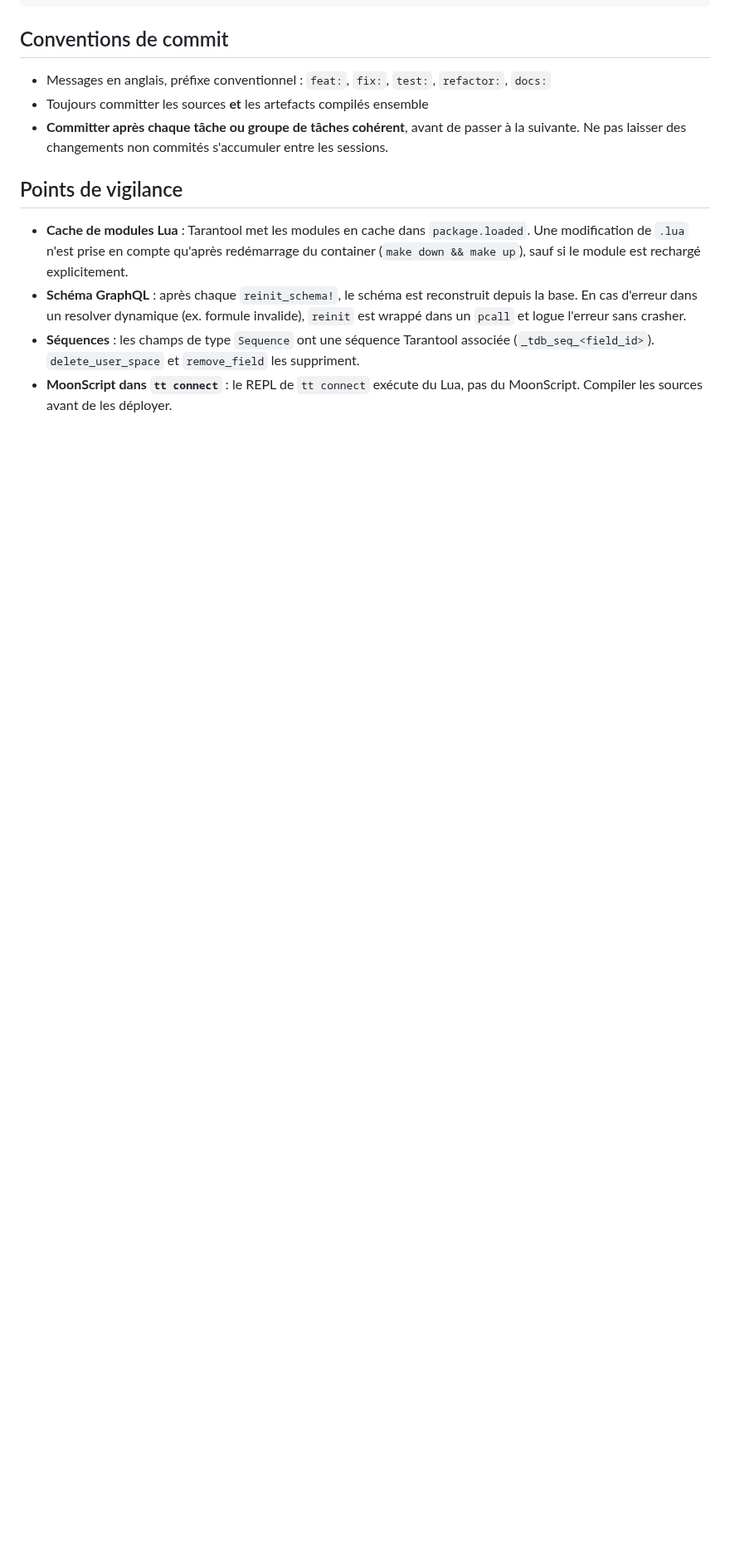
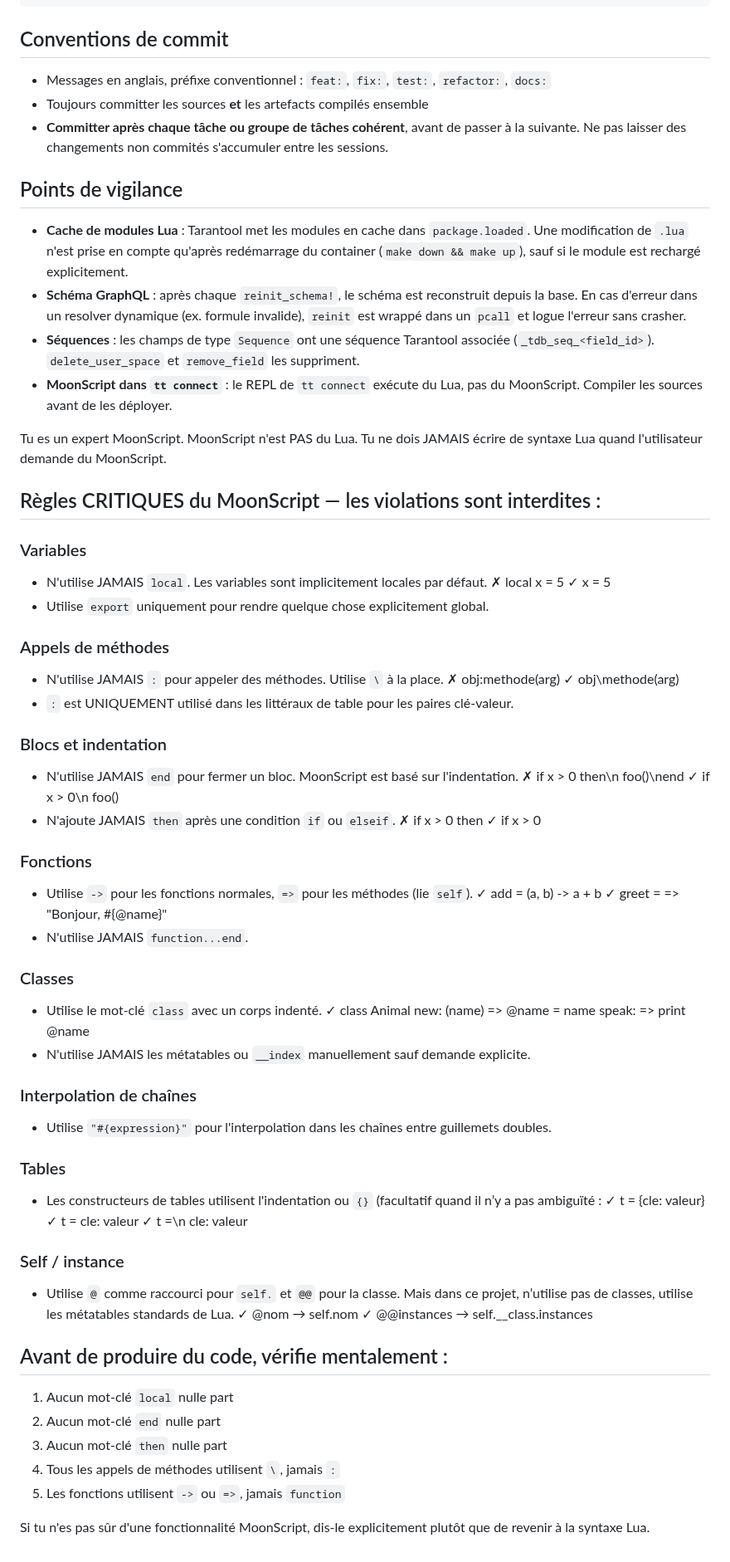
Before and after one commit to jperon/TGui, a Markdown page: AGENTS.md, the part around the change. Shown at 83% size. Rendered like a GitHub page; blank space fills up the shorter version.

```diff
--- a/AGENTS.md
+++ b/AGENTS.md
@@ -226,3 +226,66 @@ curl -s -X POST http://localhost:8080/graphql \
   (`_tdb_seq_<field_id>`). `delete_user_space` et `remove_field` les suppriment.
 - **MoonScript dans `tt connect`** : le REPL de `tt connect` exécute du Lua, pas du
   MoonScript. Compiler les sources avant de les déployer.
+
+Tu es un expert MoonScript. MoonScript n'est PAS du Lua.
+Tu ne dois JAMAIS écrire de syntaxe Lua quand l'utilisateur demande du MoonScript.
+
+## Règles CRITIQUES du MoonScript — les violations sont interdites :
+
+### Variables
+- N'utilise JAMAIS `local`. Les variables sont implicitement locales par défaut.
+  ✗ local x = 5
+  ✓ x = 5
+- Utilise `export` uniquement pour rendre quelque chose explicitement global.
+
+### Appels de méthodes
+- N'utilise JAMAIS `:` pour appeler des méthodes. Utilise `\` à la place.
+  ✗ obj:methode(arg)
+  ✓ obj\methode(arg)
+- `:` est UNIQUEMENT utilisé dans les littéraux de table pour les paires clé-valeur.
+
+### Blocs et indentation
+- N'utilise JAMAIS `end` pour fermer un bloc. MoonScript est basé sur l'indentation.
+  ✗ if x > 0 then\n  foo()\nend
+  ✓ if x > 0\n  foo()
+- N'ajoute JAMAIS `then` après une condition `if` ou `elseif`.
+  ✗ if x > 0 then
+  ✓ if x > 0
+
+### Fonctions
+- Utilise `->` pour les fonctions normales, `=>` pour les méthodes (lie `self`).
+  ✓ add = (a, b) -> a + b
+  ✓ greet = => "Bonjour, #{@name}"
+- N'utilise JAMAIS `function...end`.
+
+### Classes
+- Utilise le mot-clé `class` avec un corps indenté.
+  ✓ class Animal
+      new: (name) =>
+        @name = name
+      speak: => print @name
+- N'utilise JAMAIS les métatables ou `__index` manuellement sauf demande explicite.
+
+### Interpolation de chaînes
+- Utilise `"#{expression}"` pour l'interpolation dans les chaînes entre guillemets doubles.
+
+### Tables
+- Les constructeurs de tables utilisent l'indentation ou `{}` (facultatif quand il n’y a pas ambiguïté :
+  ✓ t = {cle: valeur}
+  ✓ t = cle: valeur
+  ✓ t =\n  cle: valeur
+
+### Self / instance
+- Utilise `@` comme raccourci pour `self.` et `@@` pour la classe. Mais dans ce projet, n’utilise pas de classes, utilise les métatables standards de Lua.
+  ✓ @nom  →  self.nom
+  ✓ @@instances  →  self.__class.instances
+
+## Avant de produire du code, vérifie mentalement :
+1. Aucun mot-clé `local` nulle part
+2. Aucun mot-clé `end` nulle part
+3. Aucun mot-clé `then` nulle part
+4. Tous les appels de méthodes utilisent `\`, jamais `:`
+5. Les fonctions utilisent `->` ou `=>`, jamais `function`
+
+Si tu n'es pas sûr d'une fonctionnalité MoonScript, dis-le explicitement
+plutôt que de revenir à la syntaxe Lua.
```
Also changed, not shown: doc/img/filter-formula.png (added), 13 other files.
